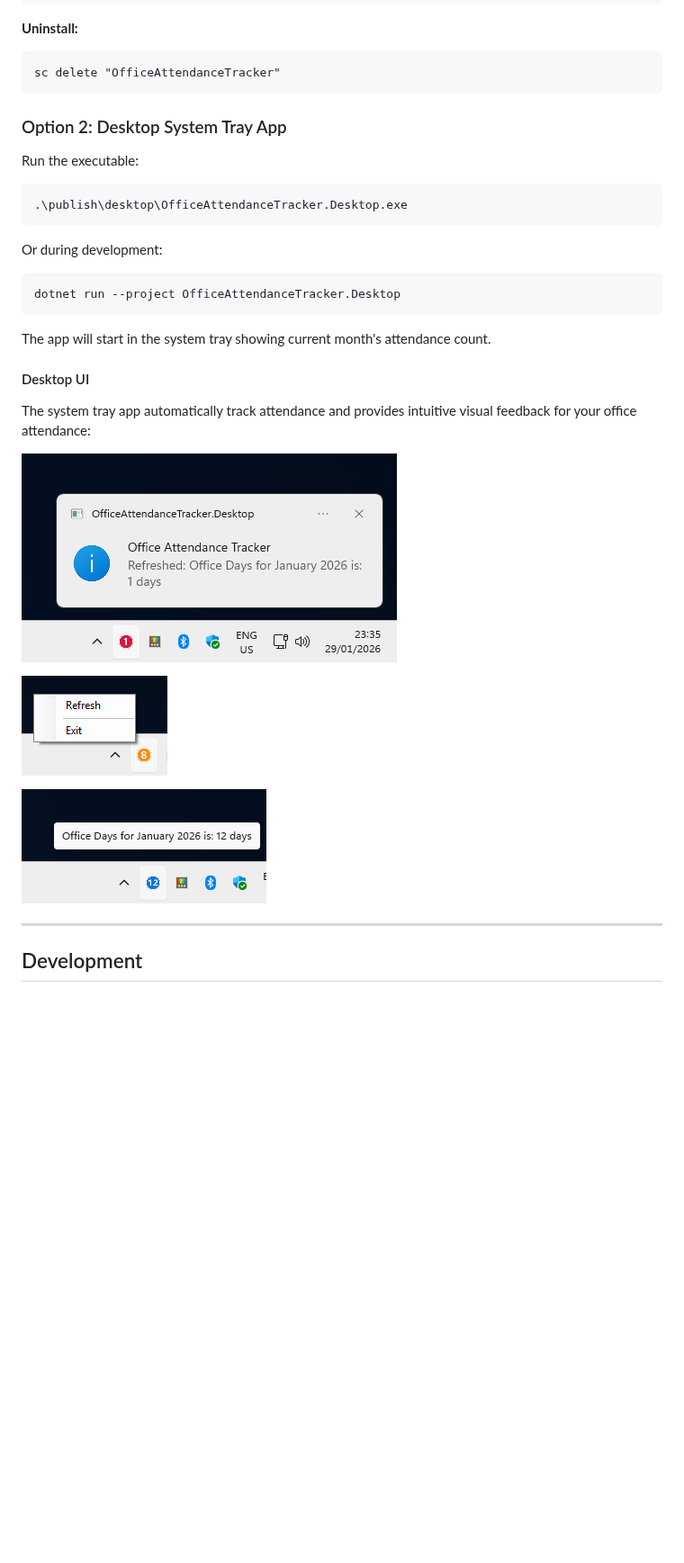
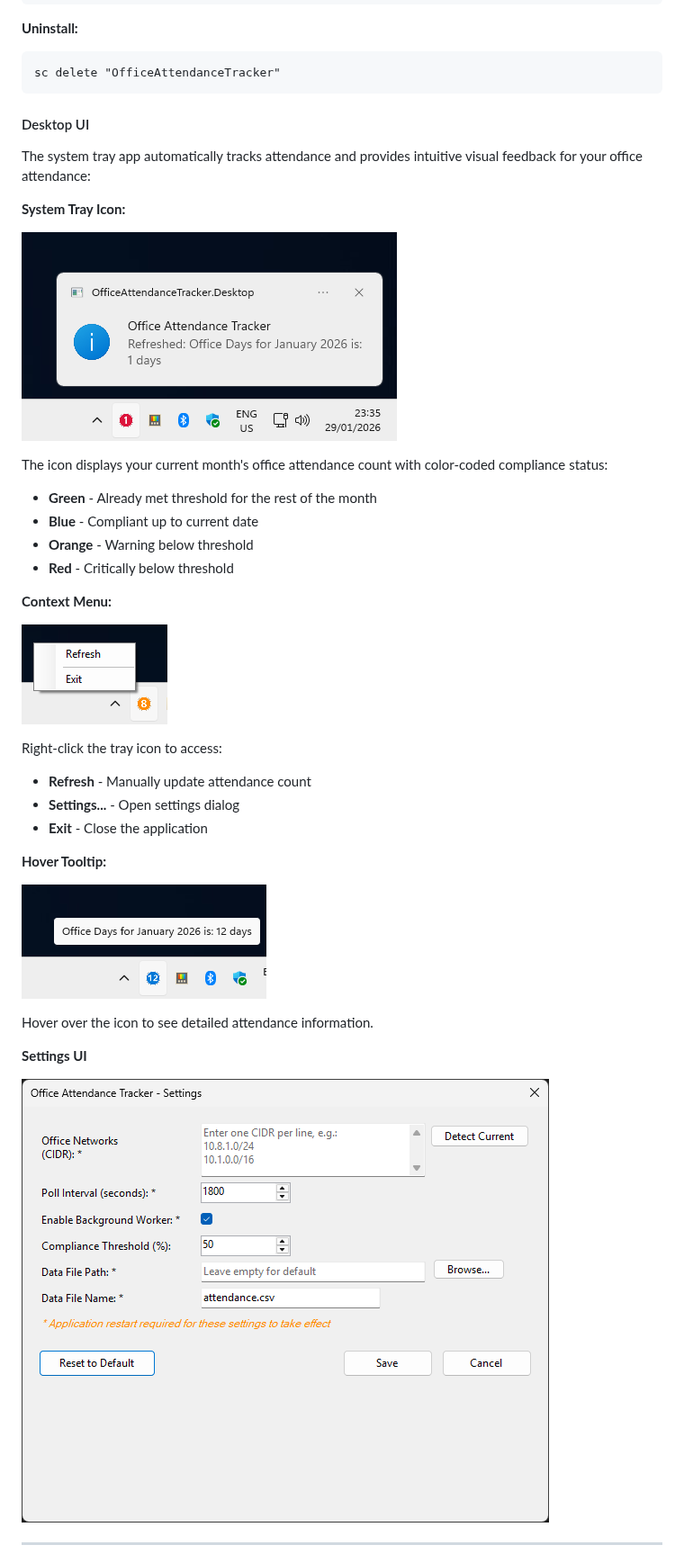
Before and after one commit to khchanel/office-attendance-tracker, a Markdown page: README.md, the part around one of its changes. Shown at 90% size. Rendered like a GitHub page; pictures changed too: docs/screenshots/Screenshot-SettingsUI.png (added); blank space fills up the shorter version.

````diff
--- a/README.md
+++ b/README.md
@@ -114,31 +128,41 @@ sc stop "OfficeAttendanceTracker"
 sc delete "OfficeAttendanceTracker"
 ```
 
-### Option 2: Desktop System Tray App
-
-Run the executable:
-```
-.\publish\desktop\OfficeAttendanceTracker.Desktop.exe
-```
-
-Or during development:
-```
-dotnet run --project OfficeAttendanceTracker.Desktop
-```
-
-The app will start in the system tray showing current month's attendance count.
 
 #### Desktop UI
 
-The system tray app automatically track attendance and provides intuitive visual feedback for your office attendance:
+The system tray app automatically tracks attendance and provides intuitive visual feedback for your office attendance:
+
+**System Tray Icon:**
 
 ![System Tray Icon](./docs/screenshots/Screenshot-1.png)
 
+The icon displays your current month's office attendance count with color-coded compliance status:
+- **Green** - Already met threshold for the rest of the month
+- **Blue** - Compliant up to current date
+- **Orange** - Warning below threshold
+- **Red** - Critically below threshold
+
+**Context Menu:**
+
 ![Context Menu](./docs/screenshots/Screenshot-2.png)
+
+Right-click the tray icon to access:
+- **Refresh** - Manually update attendance count
+- **Settings...** - Open settings dialog
+- **Exit** - Close the application
+
+**Hover Tooltip:**
 
 ![Tooltip with Count](./docs/screenshots/Screenshot-3.png)
 
+Hover over the icon to see detailed attendance information.
+
+**Settings UI**
+
+![Settings UI](./docs/screenshots/Screenshot-SettingsUI.png)
+
+
 ---
 
-## Development
 
````
Also changed, not shown: other parts of README.md (+39 -7 lines), 7 other files.
